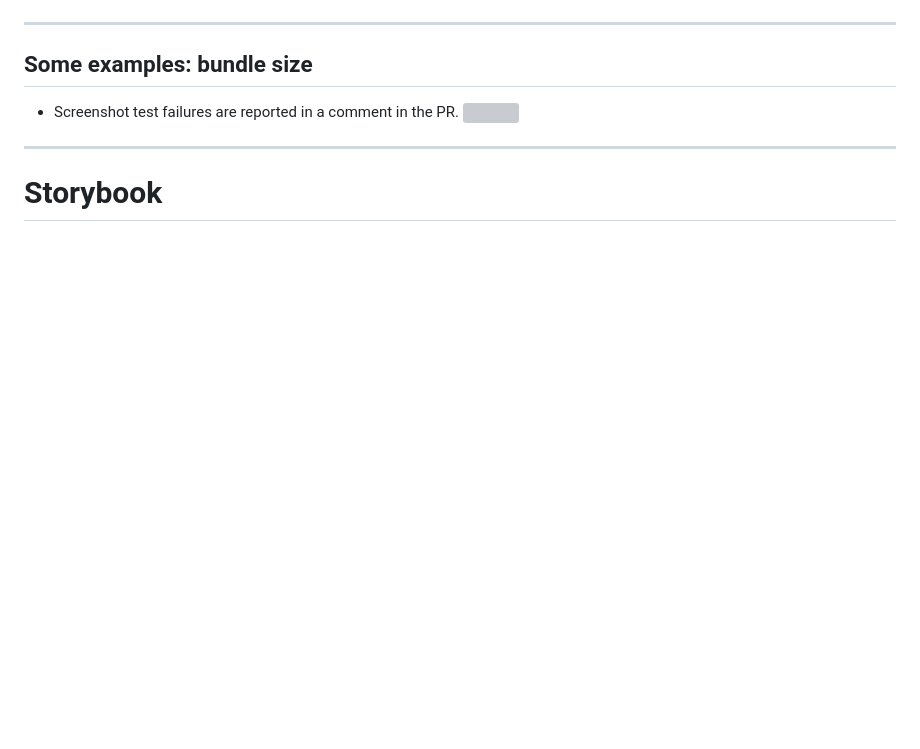
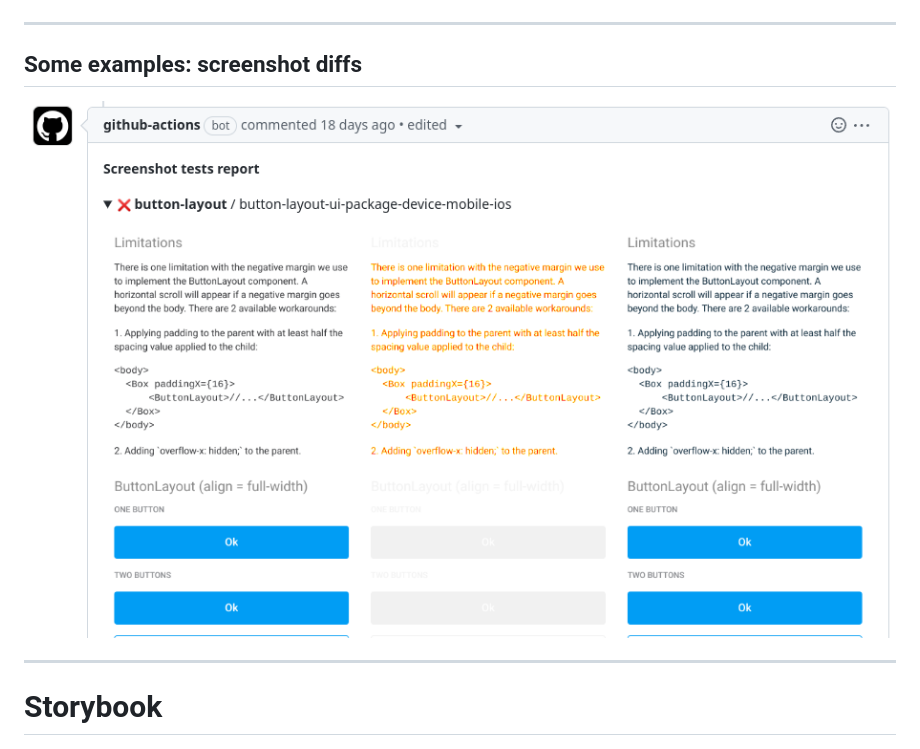
Before and after one commit to atabel/tefcon-2022-web-tooling, a Markdown page: README.md, the part around the change. GitHub-like rendering; pictures changed too: img/gh-screenshot-diff.png (added); blank space fills up the shorter version; grey boxes are pictures that could not be loaded.

Commit message:
gh workflow

```diff
--- a/tooling.md
+++ b/README.md
@@ -321,10 +321,9 @@ extends:
 
 
 ---
-## Some examples: bundle size
+## Some examples: screenshot diffs
 
-- Screenshot test failures are reported in a comment in the PR.
-![](./img/gh-screenshot-fail-report.png)
+![](./img/gh-screenshot-diff.png)
 
 ---
 # Storybook
```
Also changed, not shown: 1 other file.
